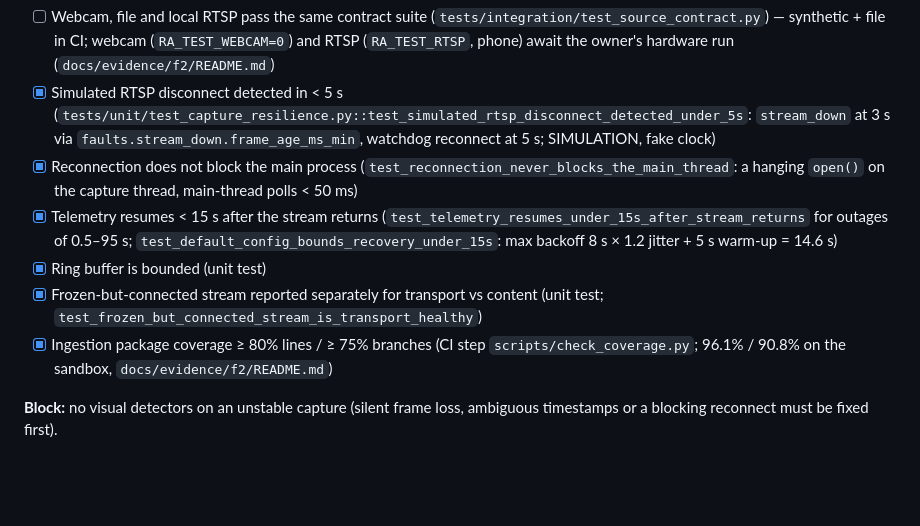
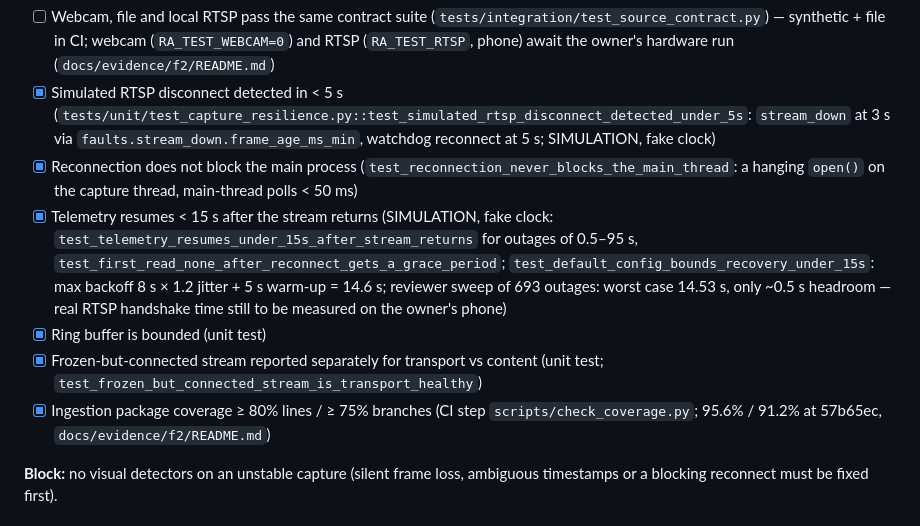
Before and after one commit to aiambo08/nebiusxnvidia_hackathon, a Markdown page: docs/phases-and-gates.md, the part around the change. Drawn GitHub-style; blank space fills up the shorter version.

Commit message:
docs(f2): record the independent review verdict (MERGE at 57b65ec) and the stale/grace semantics
Gate: F2
Co-Authored-By: Devin AI <158243242+devin-ai-integration[bot]@users.noreply.github.com>

```diff
--- a/docs/phases-and-gates.md
+++ b/docs/phases-and-gates.md
@@ -70,10 +70,10 @@ design needs hardware we do not own → change model/adapter/scope before contin
 - [ ] Webcam, file and local RTSP pass the same contract suite (`tests/integration/test_source_contract.py`) — synthetic + file in CI; webcam (`RA_TEST_WEBCAM=0`) and RTSP (`RA_TEST_RTSP`, phone) await the owner's hardware run (`docs/evidence/f2/README.md`)
 - [x] Simulated RTSP disconnect detected in < 5 s (`tests/unit/test_capture_resilience.py::test_simulated_rtsp_disconnect_detected_under_5s`: `stream_down` at 3 s via `faults.stream_down.frame_age_ms_min`, watchdog reconnect at 5 s; SIMULATION, fake clock)
 - [x] Reconnection does not block the main process (`test_reconnection_never_blocks_the_main_thread`: a hanging `open()` on the capture thread, main-thread polls < 50 ms)
-- [x] Telemetry resumes < 15 s after the stream returns (`test_telemetry_resumes_under_15s_after_stream_returns` for outages of 0.5–95 s; `test_default_config_bounds_recovery_under_15s`: max backoff 8 s × 1.2 jitter + 5 s warm-up = 14.6 s)
+- [x] Telemetry resumes < 15 s after the stream returns (SIMULATION, fake clock: `test_telemetry_resumes_under_15s_after_stream_returns` for outages of 0.5–95 s, `test_first_read_none_after_reconnect_gets_a_grace_period`; `test_default_config_bounds_recovery_under_15s`: max backoff 8 s × 1.2 jitter + 5 s warm-up = 14.6 s; reviewer sweep of 693 outages: worst case 14.53 s, only ~0.5 s headroom — real RTSP handshake time still to be measured on the owner's phone)
 - [x] Ring buffer is bounded (unit test)
 - [x] Frozen-but-connected stream reported separately for transport vs content (unit test; `test_frozen_but_connected_stream_is_transport_healthy`)
-- [x] Ingestion package coverage ≥ 80% lines / ≥ 75% branches (CI step `scripts/check_coverage.py`; 96.1% / 90.8% on the sandbox, `docs/evidence/f2/README.md`)
+- [x] Ingestion package coverage ≥ 80% lines / ≥ 75% branches (CI step `scripts/check_coverage.py`; 95.6% / 91.2% at 57b65ec, `docs/evidence/f2/README.md`)
 
 **Block:** no visual detectors on an unstable capture (silent frame loss, ambiguous timestamps or a
 blocking reconnect must be fixed first).
```
Also changed, not shown: 1 other file.
